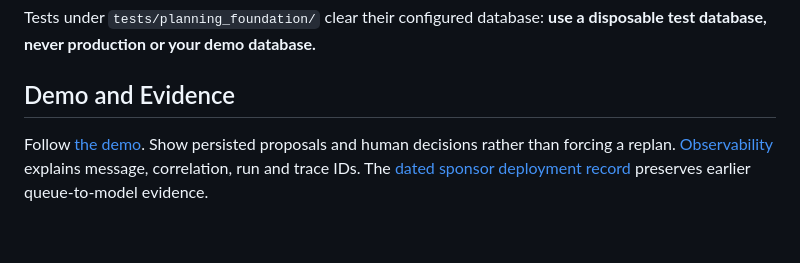
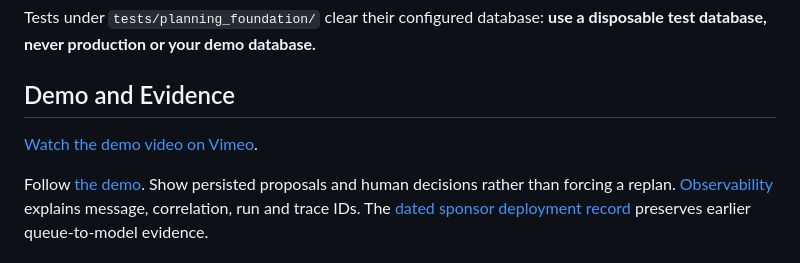
Before and after one commit to khushira2244/hatcommways, a Markdown page: README.md, the part around the change. Drawn GitHub-style; blank space fills up the shorter version.

Commit message:
video link has added

```diff
--- a/README.md
+++ b/README.md
@@ -97,6 +97,8 @@ Tests under `tests/planning_foundation/` clear their configured database: **use
 
 ## Demo and Evidence
 
+[Watch the demo video on Vimeo](https://vimeo.com/1226772984).
+
 Follow [the demo](docs/demo.md). Show persisted proposals and human decisions rather than forcing a replan. [Observability](docs/observability.md) explains message, correlation, run and trace IDs. The [dated sponsor deployment record](docs/sponsor-deployment-20260914.md) preserves earlier queue-to-model evidence.
 
 ## What's Next
```
